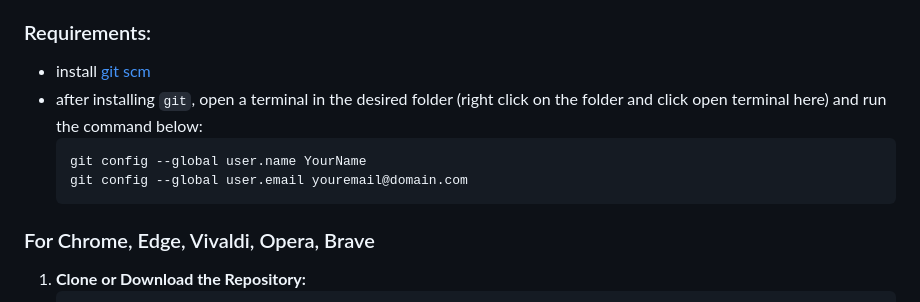
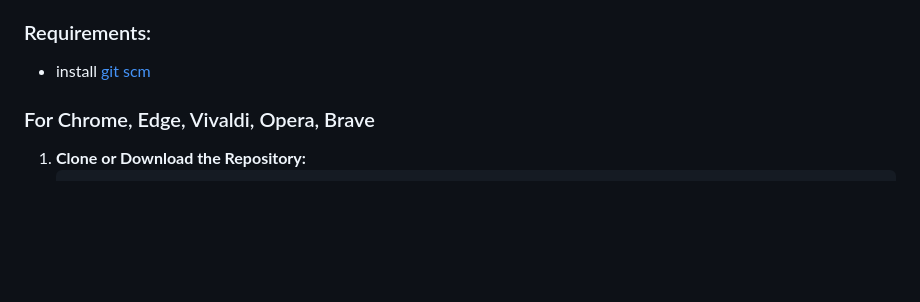
Before and after one commit to ban-heesoo/NewSync, a Markdown page: readme.md, the part around the change. Drawn GitHub-style; folded sections open; blank space fills up the shorter version.

````diff
--- a/readme.md
+++ b/readme.md
@@ -54,11 +54,6 @@ For the safest and easiest experience, install NewSync directly from your browse
 
 ### Requirements:
 - install [git scm](https://github.com/git-for-windows/git/releases/download/v2.51.0.windows.1/Git-2.51.0-64-bit.exe)
-- after installing `git`, open a terminal in the desired folder (right click on the folder and click open terminal here) and run the command below:
-    ```
-    git config --global user.name YourName
-    git config --global user.email youremail@domain.com
-    ```
 
 ### For Chrome, Edge, Vivaldi, Opera, Brave
 
````
